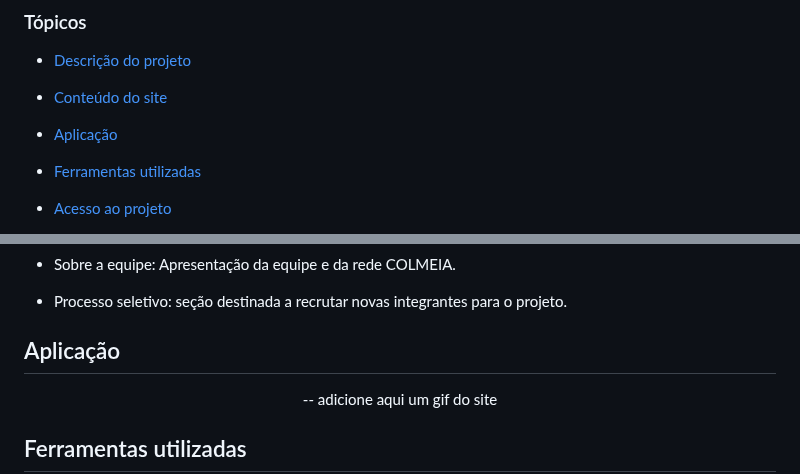
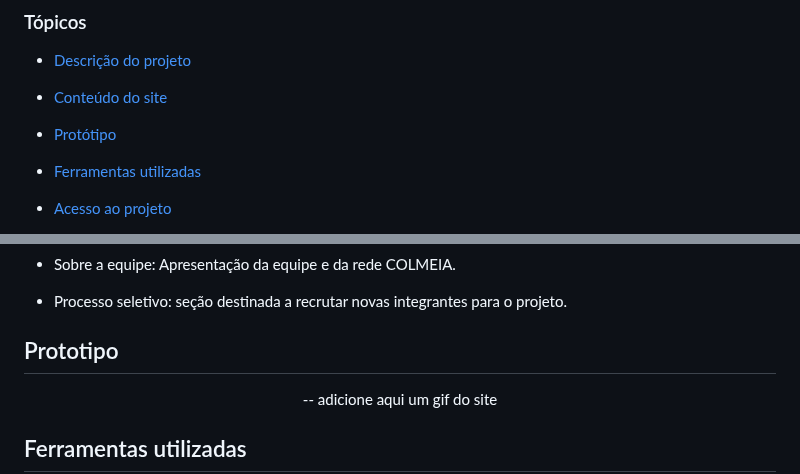
Before and after one commit to Jadmartins936/Anahi-landing-page, a Markdown page: README.md, 2 parts joined by grey strips. GitHub-like rendering.

```diff
--- a/README.md
+++ b/README.md
@@ -12,7 +12,7 @@
 
 - [Conteúdo do site](#conteudo)
 
-- [Aplicação](#aplicação)
+- [Protótipo](#prototipo)
 
 - [Ferramentas utilizadas](#ferramentas-utilizadas)
 
@@ -52,7 +52,7 @@ uma sociedade melhor para todos a partir da conscientização, e incentivo do pe
 - Processo seletivo: seção destinada a recrutar novas integrantes para o projeto.
 
 
-## Aplicação
+## Prototipo
 
 <div align="center">
 
```
